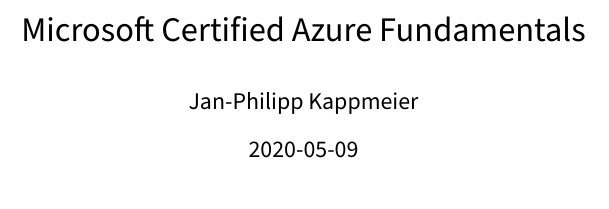
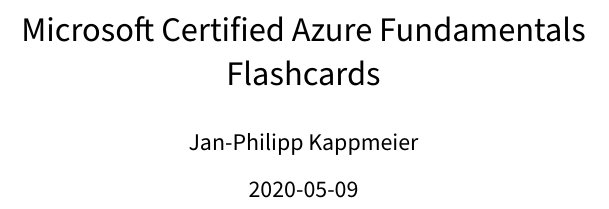
Before and after one commit to kappmeier/azure-flashcards, a LaTeX document (azure-fundamentals.tex): part of page 1 of 2, cut so that both start at the same text. Compiled offline with XeLaTeX; a missing font is replaced by an installed copy or a similar font.

Commit message:
Added creative common license meta data
Added XMP meta data file, use package to include in pdf output. Required
switch from XeLaTex to LuaLaTex.

Fixed title.#

```diff
--- a/azure-fundamentals.tex
+++ b/azure-fundamentals.tex
@@ -1,7 +1,7 @@
 % A flashcard like document containing content relevant to prepare for Microsoft AZ-900 Azure
 % fundamentals exam. Supposed to be used by mobile/tablet phones, i.e. each page contains a single
 % flash card.
-\documentclass{article}
+\documentclass{scrartcl}
 
 \usepackage[hidelinks]{hyperref}
 
@@ -24,6 +24,10 @@
 
 % Support showing the license as required by CC-BY-SA-4.0
 \usepackage[type={CC},modifier={by-nc-sa},version={4.0}]{doclicense}
+
+% Use meta data for creative commons in the produced pdf
+\usepackage{xmpincl}
+\includexmp{CC-BY-SA-4.0}
 
 % Flashcard environment similar to the flashcards package
 % Similar to https://tex.stackexchange.com/a/89347/47921
@@ -57,7 +61,7 @@
 
 \begin{document}
 
-    \title{Microsoft Certified Azure Fundamentals}
+    \title{Microsoft Certified Azure Fundamentals Flashcards}
     \date{2020-05-09}
     \author{Jan-Philipp Kappmeier}
 
```
Also changed, not shown: README.md, 1 other file.
